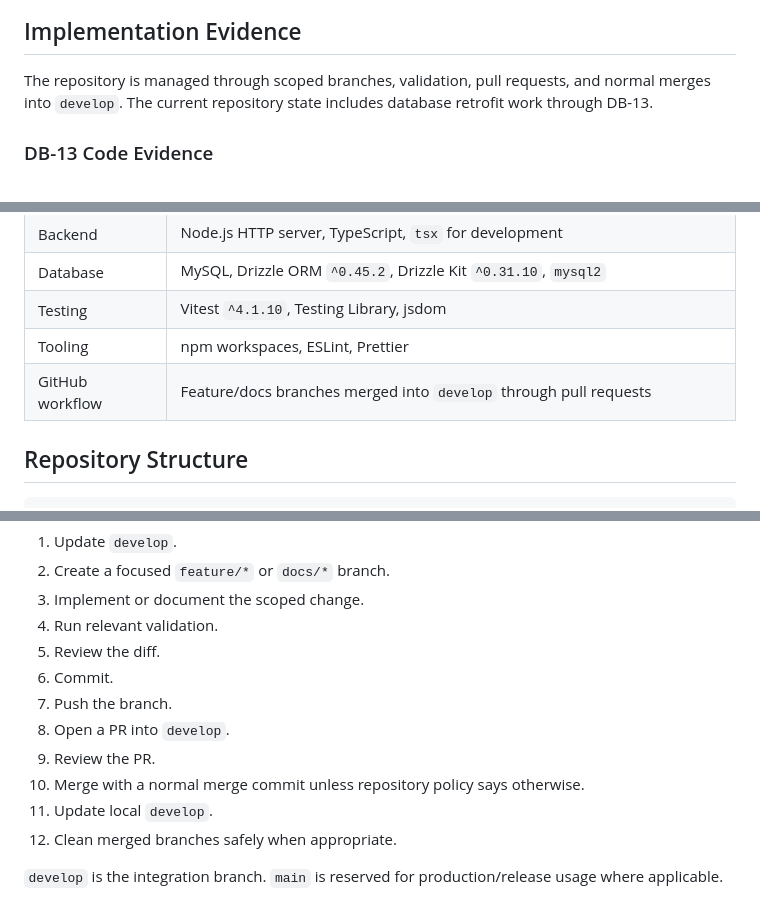
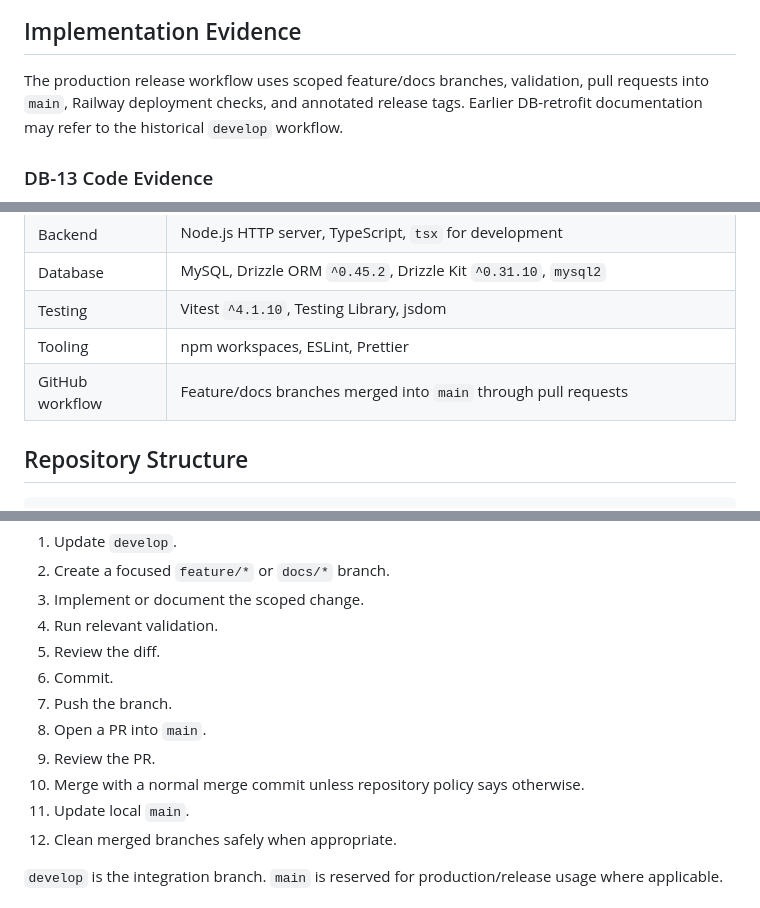
Before and after one commit to HAZA-AIOS/haza-aios, a Markdown page: README.md, 3 parts joined by grey strips. Rendered like a GitHub page.

```diff
--- a/README.md
+++ b/README.md
@@ -54,7 +66,7 @@ These screenshots are captured from the current local application before the DB-
 
 ## Implementation Evidence
 
-The repository is managed through scoped branches, validation, pull requests, and normal merges into `develop`. The current repository state includes database retrofit work through DB-13.
+The production release workflow uses scoped feature/docs branches, validation, pull requests into `main`, Railway deployment checks, and annotated release tags. Earlier DB-retrofit documentation may refer to the historical `develop` workflow.
 
 ### DB-13 Code Evidence
 
@@ -118,7 +130,7 @@ The backend is a custom TypeScript Node HTTP application using a small internal
 | Database        | MySQL, Drizzle ORM `^0.45.2`, Drizzle Kit `^0.31.10`, `mysql2`                     |
 | Testing         | Vitest `^4.1.10`, Testing Library, jsdom                                           |
 | Tooling         | npm workspaces, ESLint, Prettier                                                   |
-| GitHub workflow | Feature/docs branches merged into `develop` through pull requests                  |
+| GitHub workflow | Feature/docs branches merged into `main` through pull requests                  |
 
 ## Repository Structure
 
@@ -454,10 +466,10 @@ Current workflow:
 5. Review the diff.
 6. Commit.
 7. Push the branch.
-8. Open a PR into `develop`.
+8. Open a PR into `main`.
 9. Review the PR.
 10. Merge with a normal merge commit unless repository policy says otherwise.
-11. Update local `develop`.
+11. Update local `main`.
 12. Clean merged branches safely when appropriate.
 
 `develop` is the integration branch. `main` is reserved for production/release usage where applicable.
```
Also changed, not shown: other parts of README.md (+19 -7 lines).
